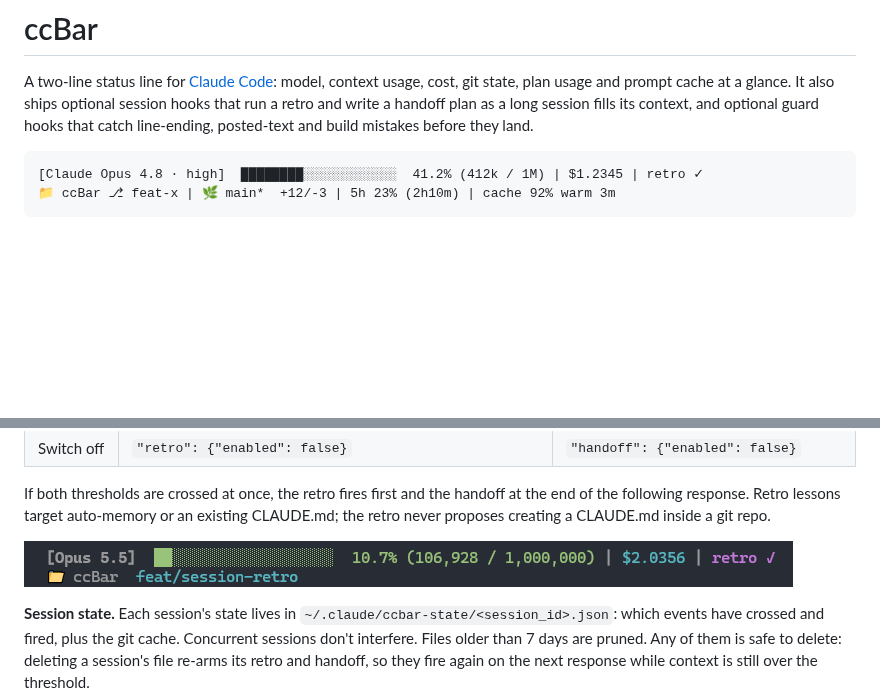
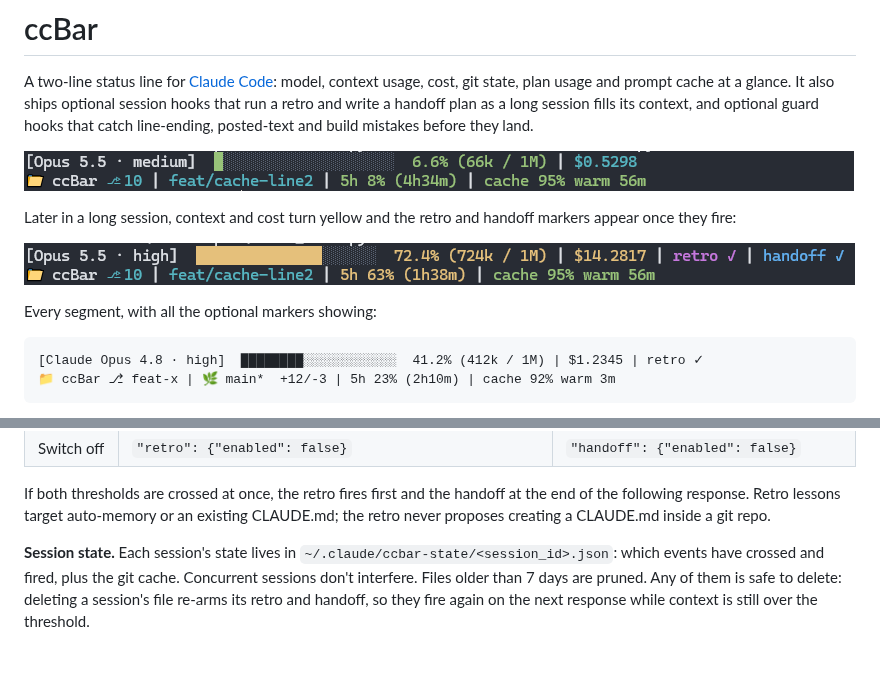
Before and after one commit to Valehead/ccBar, a Markdown page: README.md, 2 parts joined by grey strips. Rendered like a GitHub page; pictures changed too: docs/images/retro-marker.png (deleted), docs/images/statusline-early.png (added), docs/images/statusline-late.png (added); blank space fills up the shorter version.

Commit message:
Replace the README screenshot with early and late session captures
The old image predated the current layout. Two captures show the bar
early in a session and later, once context and cost turn yellow and
the retro and handoff markers appear.

Co-Authored-By: Claude Opus 5.5 <noreply@anthropic.com>

````diff
--- a/README.md
+++ b/README.md
@@ -1,6 +1,14 @@
 # ccBar
 
 A two-line status line for [Claude Code](https://claude.ai/code): model, context usage, cost, git state, plan usage and prompt cache at a glance. It also ships optional session hooks that run a retro and write a handoff plan as a long session fills its context, and optional guard hooks that catch line-ending, posted-text and build mistakes before they land.
+
+![ccBar early in a session](docs/images/statusline-early.png)
+
+Later in a long session, context and cost turn yellow and the retro and handoff markers appear once they fire:
+
+![ccBar late in a long session](docs/images/statusline-late.png)
+
+Every segment, with all the optional markers showing:
 
 ```
 [Claude Opus 4.8 · high]  ████████░░░░░░░░░░░░  41.2% (412k / 1M) | $1.2345 | retro ✓
@@ -110,8 +118,6 @@ Both are on by default. The status line watches context usage; the Stop hook the
 | Switch off | `"retro": {"enabled": false}` | `"handoff": {"enabled": false}` |
 
 If both thresholds are crossed at once, the retro fires first and the handoff at the end of the following response. Retro lessons target auto-memory or an existing CLAUDE.md; the retro never proposes creating a CLAUDE.md inside a git repo.
-
-![ccBar status line showing the retro marker](docs/images/retro-marker.png)
 
 **Session state.** Each session's state lives in `~/.claude/ccbar-state/<session_id>.json`: which events have crossed and fired, plus the git cache. Concurrent sessions don't interfere. Files older than 7 days are pruned. Any of them is safe to delete: deleting a session's file re-arms its retro and handoff, so they fire again on the next response while context is still over the threshold.
 
````
